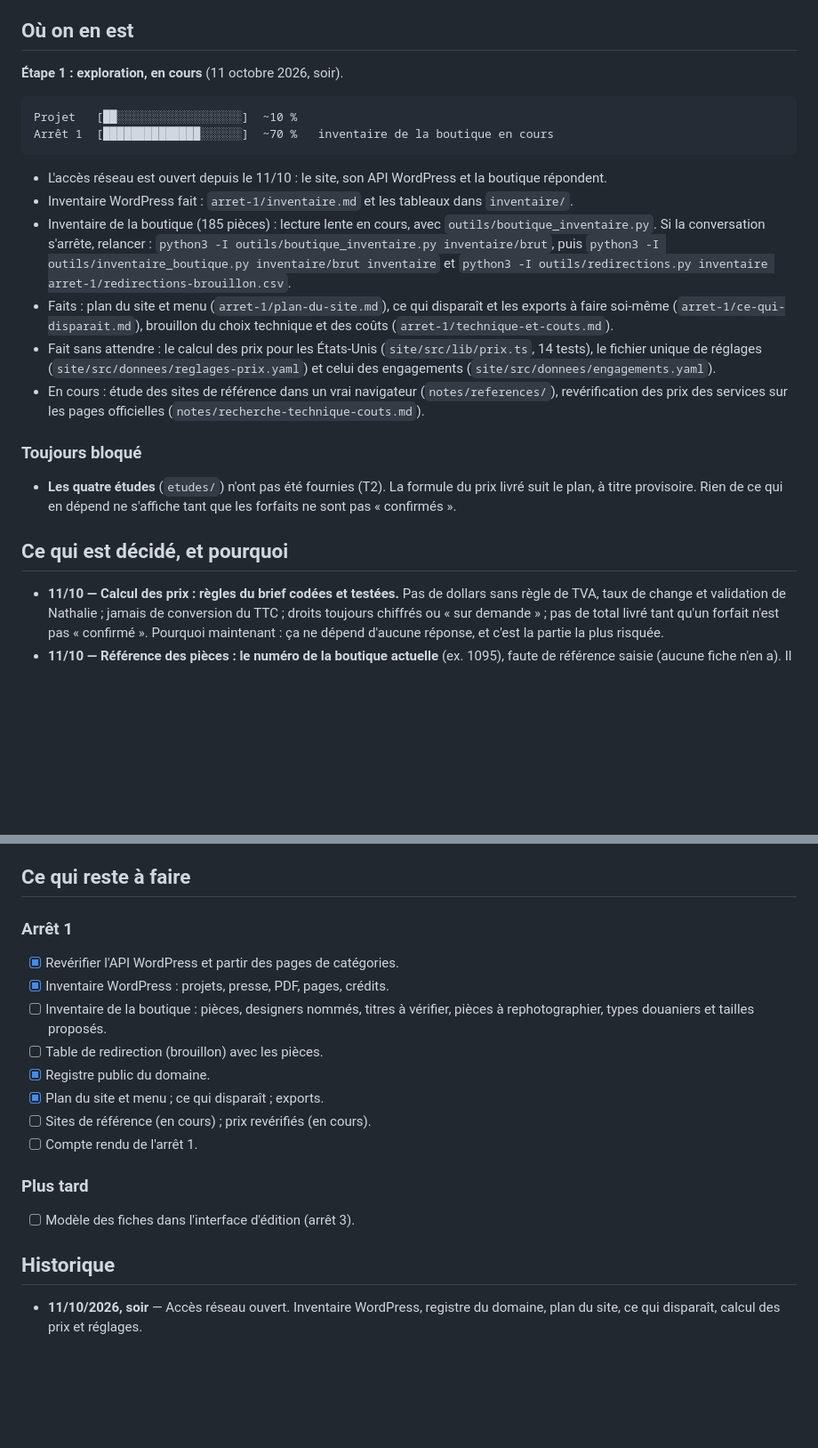
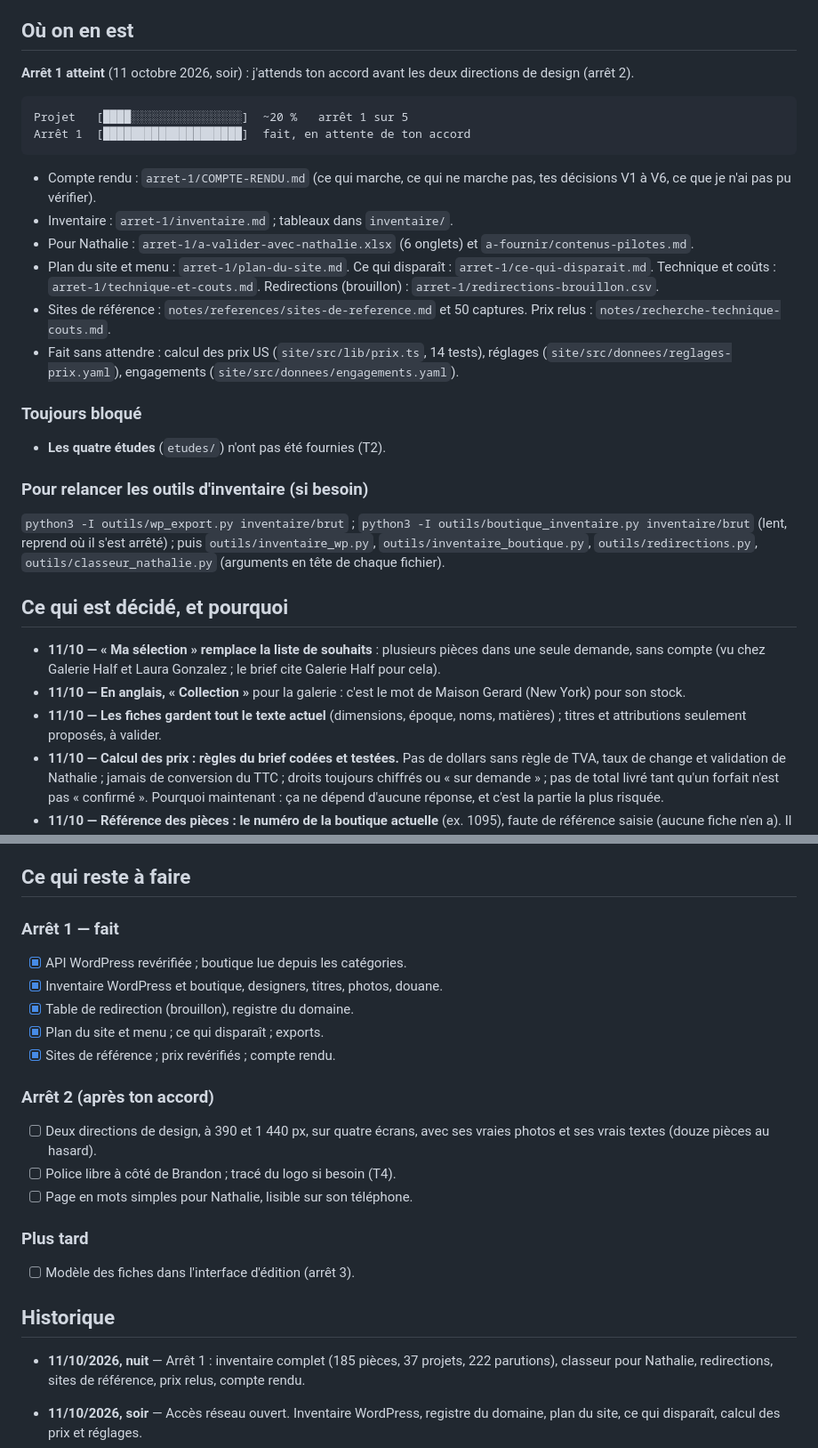
Before and after one commit to BapteOL1/BapteOL1, a Markdown page: nathalierives/JOURNAL.md, 2 parts joined by grey strips. Shown at 89% size. Rendered like a GitHub page; blank space fills up the shorter version.

Commit message:
nathalierives: arrêt 1 — journal à jour, en attente d'accord
Co-Authored-By: Claude Opus 5.5 <noreply@anthropic.com>
Claude-Session: https://claude.ai/code/session_01MWcDZGLxeTF8MNQsg8xb1M

````diff
--- a/nathalierives/JOURNAL.md
+++ b/nathalierives/JOURNAL.md
@@ -6,40 +6,48 @@ relis `BRIEF.md`, ce journal et `QUESTIONS.md`, puis je continue.
 
 ## Où on en est
 
-**Étape 1 : exploration, en cours** (11 octobre 2026, soir).
+**Arrêt 1 atteint** (11 octobre 2026, soir) : j'attends ton accord avant
+les deux directions de design (arrêt 2).
 
 ```
-Projet   [██░░░░░░░░░░░░░░░░░░]  ~10 %
-Arrêt 1  [██████████████░░░░░░]  ~70 %   inventaire de la boutique en cours
+Projet   [████░░░░░░░░░░░░░░░░]  ~20 %   arrêt 1 sur 5
+Arrêt 1  [████████████████████]  fait, en attente de ton accord
 ```
 
-- L'accès réseau est ouvert depuis le 11/10 : le site, son API WordPress et
-  la boutique répondent.
-- Inventaire WordPress fait : `arret-1/inventaire.md` et les tableaux dans
-  `inventaire/`.
-- Inventaire de la boutique (185 pièces) : lecture lente en cours, avec
-  `outils/boutique_inventaire.py`. Si la conversation s'arrête, relancer :
-  `python3 -I outils/boutique_inventaire.py inventaire/brut`, puis
-  `python3 -I outils/inventaire_boutique.py inventaire/brut inventaire` et
-  `python3 -I outils/redirections.py inventaire arret-1/redirections-brouillon.csv`.
-- Faits : plan du site et menu (`arret-1/plan-du-site.md`), ce qui disparaît
-  et les exports à faire soi-même (`arret-1/ce-qui-disparait.md`), brouillon
-  du choix technique et des coûts (`arret-1/technique-et-couts.md`).
-- Fait sans attendre : le calcul des prix pour les États-Unis
-  (`site/src/lib/prix.ts`, 14 tests), le fichier unique de réglages
-  (`site/src/donnees/reglages-prix.yaml`) et celui des engagements
+- Compte rendu : `arret-1/COMPTE-RENDU.md` (ce qui marche, ce qui ne marche
+  pas, tes décisions V1 à V6, ce que je n'ai pas pu vérifier).
+- Inventaire : `arret-1/inventaire.md` ; tableaux dans `inventaire/`.
+- Pour Nathalie : `arret-1/a-valider-avec-nathalie.xlsx` (6 onglets) et
+  `a-fournir/contenus-pilotes.md`.
+- Plan du site et menu : `arret-1/plan-du-site.md`. Ce qui disparaît :
+  `arret-1/ce-qui-disparait.md`. Technique et coûts :
+  `arret-1/technique-et-couts.md`. Redirections (brouillon) :
+  `arret-1/redirections-brouillon.csv`.
+- Sites de référence : `notes/references/sites-de-reference.md` et 50
+  captures. Prix relus : `notes/recherche-technique-couts.md`.
+- Fait sans attendre : calcul des prix US (`site/src/lib/prix.ts`, 14 tests),
+  réglages (`site/src/donnees/reglages-prix.yaml`), engagements
   (`site/src/donnees/engagements.yaml`).
-- En cours : étude des sites de référence dans un vrai navigateur
-  (`notes/references/`), revérification des prix des services sur les
-  pages officielles (`notes/recherche-technique-couts.md`).
 
 ### Toujours bloqué
-- **Les quatre études** (`etudes/`) n'ont pas été fournies (T2). La formule
-  du prix livré suit le plan, à titre provisoire. Rien de ce qui en dépend
-  ne s'affiche tant que les forfaits ne sont pas « confirmés ».
+- **Les quatre études** (`etudes/`) n'ont pas été fournies (T2).
+
+### Pour relancer les outils d'inventaire (si besoin)
+`python3 -I outils/wp_export.py inventaire/brut` ;
+`python3 -I outils/boutique_inventaire.py inventaire/brut` (lent, reprend
+où il s'est arrêté) ; puis `outils/inventaire_wp.py`,
+`outils/inventaire_boutique.py`, `outils/redirections.py`,
+`outils/classeur_nathalie.py` (arguments en tête de chaque fichier).
 
 ## Ce qui est décidé, et pourquoi
 
+- **11/10 — « Ma sélection » remplace la liste de souhaits** : plusieurs
+  pièces dans une seule demande, sans compte (vu chez Galerie Half et Laura
+  Gonzalez ; le brief cite Galerie Half pour cela).
+- **11/10 — En anglais, « Collection »** pour la galerie : c'est le mot de
+  Maison Gerard (New York) pour son stock.
+- **11/10 — Les fiches gardent tout le texte actuel** (dimensions, époque,
+  noms, matières) ; titres et attributions seulement proposés, à valider.
 - **11/10 — Calcul des prix : règles du brief codées et testées.** Pas de
   dollars sans règle de TVA, taux de change et validation de Nathalie ;
   jamais de conversion du TTC ; droits toujours chiffrés ou « sur demande » ;
@@ -79,22 +87,28 @@ regroupements de projets dans `arret-1/inventaire.md`.
 
 ## Ce qui reste à faire
 
-### Arrêt 1
-- [x] Revérifier l'API WordPress et partir des pages de catégories.
-- [x] Inventaire WordPress : projets, presse, PDF, pages, crédits.
-- [ ] Inventaire de la boutique : pièces, designers nommés, titres à
-      vérifier, pièces à rephotographier, types douaniers et tailles proposés.
-- [ ] Table de redirection (brouillon) avec les pièces.
-- [x] Registre public du domaine.
+### Arrêt 1 — fait
+- [x] API WordPress revérifiée ; boutique lue depuis les catégories.
+- [x] Inventaire WordPress et boutique, designers, titres, photos, douane.
+- [x] Table de redirection (brouillon), registre du domaine.
 - [x] Plan du site et menu ; ce qui disparaît ; exports.
-- [ ] Sites de référence (en cours) ; prix revérifiés (en cours).
-- [ ] Compte rendu de l'arrêt 1.
+- [x] Sites de référence ; prix revérifiés ; compte rendu.
+
+### Arrêt 2 (après ton accord)
+- [ ] Deux directions de design, à 390 et 1 440 px, sur quatre écrans, avec
+      ses vraies photos et ses vrais textes (douze pièces au hasard).
+- [ ] Police libre à côté de Brandon ; tracé du logo si besoin (T4).
+- [ ] Page en mots simples pour Nathalie, lisible sur son téléphone.
 
 ### Plus tard
 - [ ] Modèle des fiches dans l'interface d'édition (arrêt 3).
 
 ## Historique
 
+- **11/10/2026, nuit** — Arrêt 1 : inventaire complet (185 pièces, 37
+  projets, 222 parutions), classeur pour Nathalie, redirections, sites de
+  référence, prix relus, compte rendu.
+
 - **11/10/2026, soir** — Accès réseau ouvert. Inventaire WordPress, registre
   du domaine, plan du site, ce qui disparaît, calcul des prix et réglages.
 - **11/10/2026** — Démarrage. Brief enregistré. Constat des deux blocages.
````
